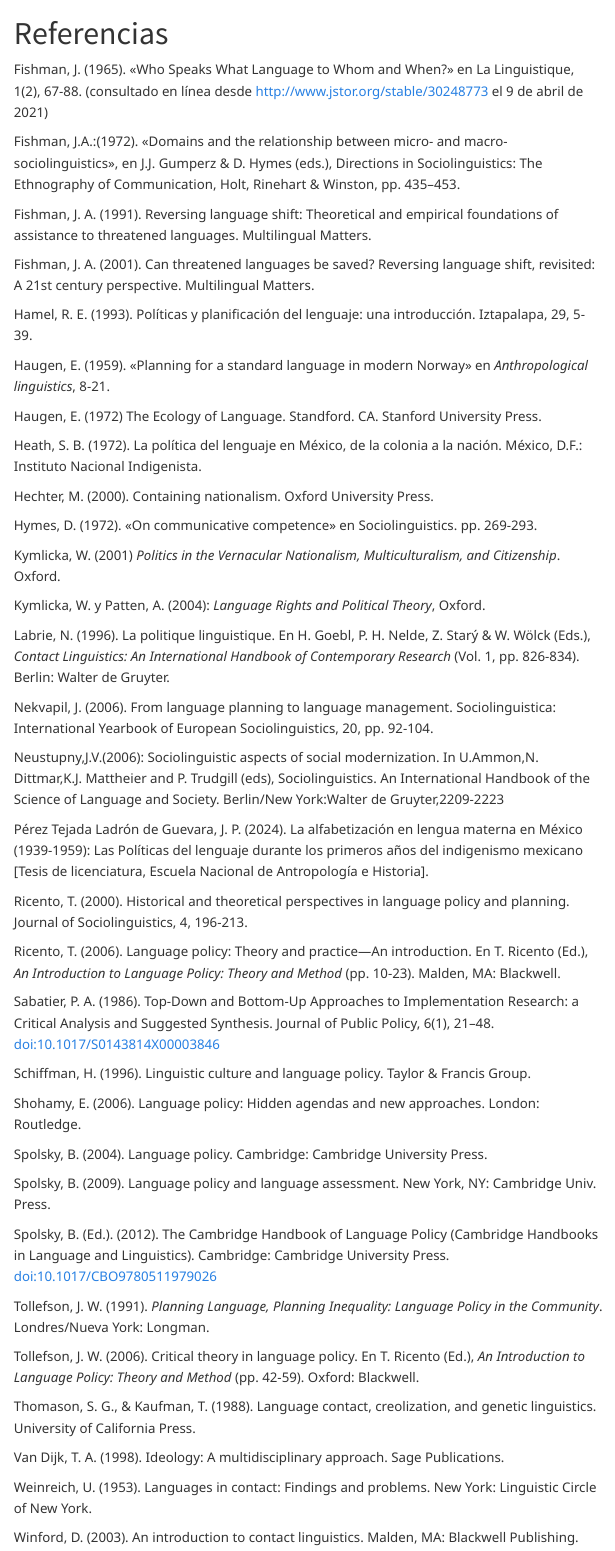
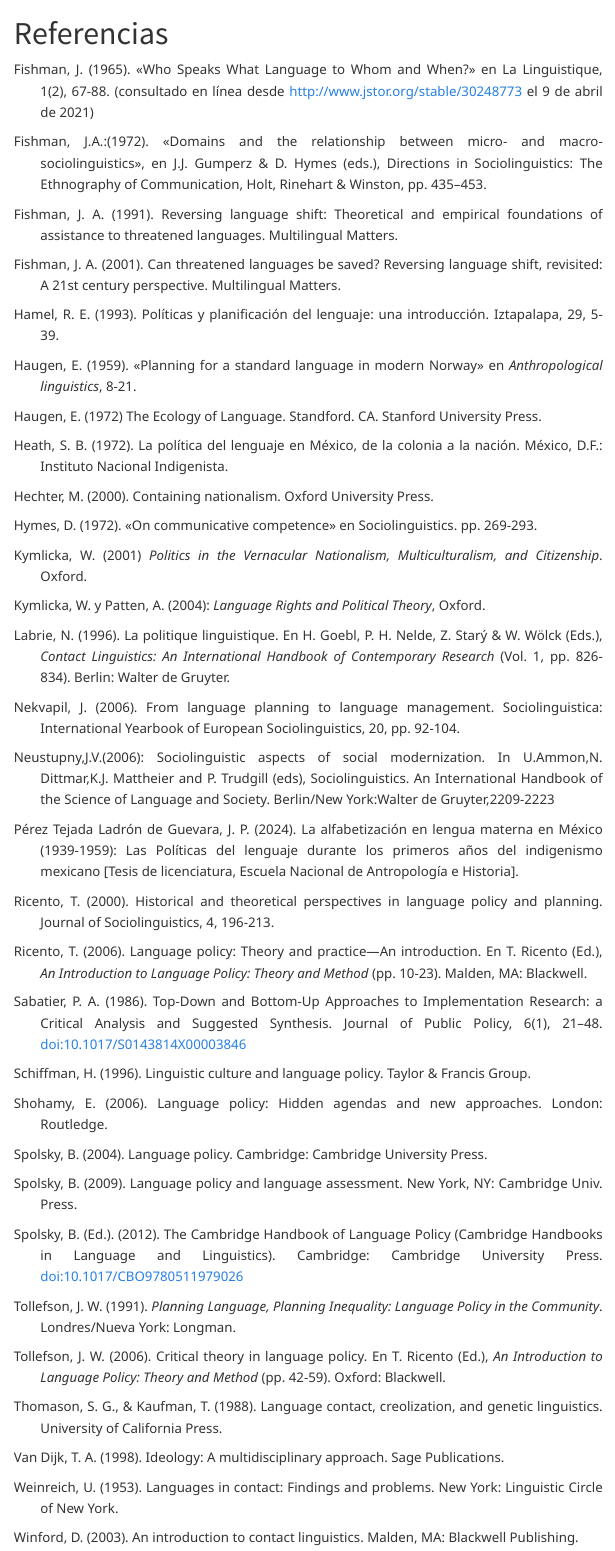
Before and after one commit to Maclenn77/politicadellenguage.juanpaulo.xyz, a Quarto document (course/references.qmd): the page in a window 1100 px wide, from its top. Rendered offline with R 4.5, knitr and Pandoc in place of Quarto, with nearby package versions; menus at the side of the page are left out.

Commit message:
Modify references style and download button

```diff
--- /dev/null
+++ b/course/references-style.css
@@ -0,0 +1,5 @@
+/* Hanging indent for references */
+body p {
+    padding-left: 2em;
+    text-indent: -2em;
+}
--- a/course/references.qmd
+++ b/course/references.qmd
@@ -1,5 +1,12 @@
 ---
 title: "Referencias"
+format:
+  html:
+    theme:
+      - cosmo
+    css:
+      - styles.css
+      - references-style.css
 ---
 :::{#Fishman1965}
 Fishman, J. (1965). «Who Speaks What Language to Whom and When?» en La Linguistique, 1(2), 67-88. (consultado en línea desde http://www.jstor.org/stable/30248773 el 9 de abril de 2021)
--- a/course/styles.css
+++ b/course/styles.css
@@ -6,6 +6,7 @@
 
 body {
     font-family: 'Segoe UI', Tahoma, Geneva, Verdana, sans-serif;
+    text-align: justify;
     line-height: 1.6;
     color: #333;
 }
@@ -389,3 +390,21 @@ div[id]:target {
   .iframe-container:hover .iframe-overlay {
     display: none;
   }
+
+  /* Overwriting styles for specific sections */
+  .callout {
+    background-color: white;
+  }
+
+  a.btn.btn-primary {
+    background-color: #6B2FBF !important;
+    color: white;
+    margin: 30px 0;
+    padding: 20px 20px;
+    border-radius: 5px;
+    text-decoration: none;
+    font-weight: bold;
+    border-radius: 8px;
+    border: none;
+    transition: background-color 0.3s ease;
+  }
```
